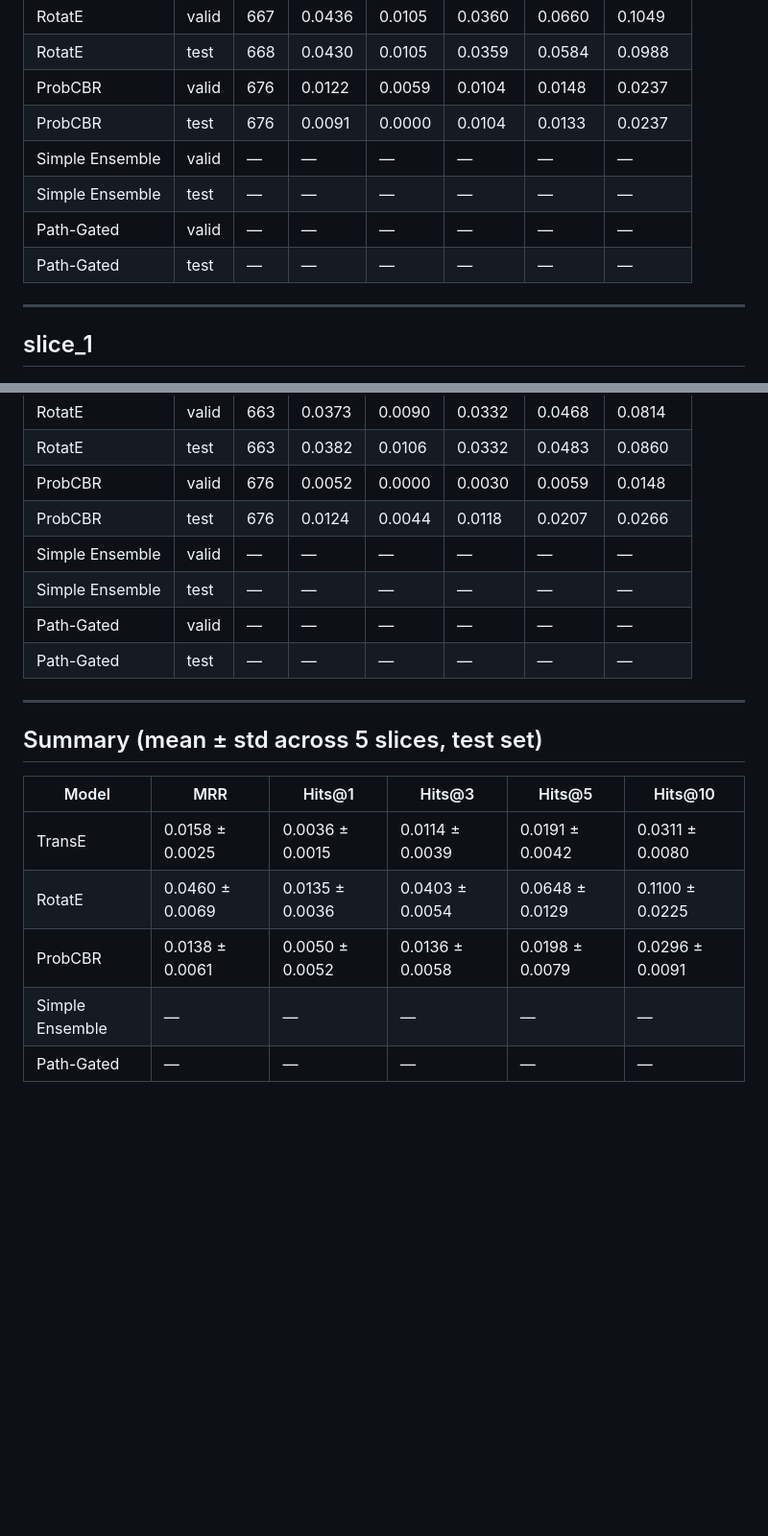
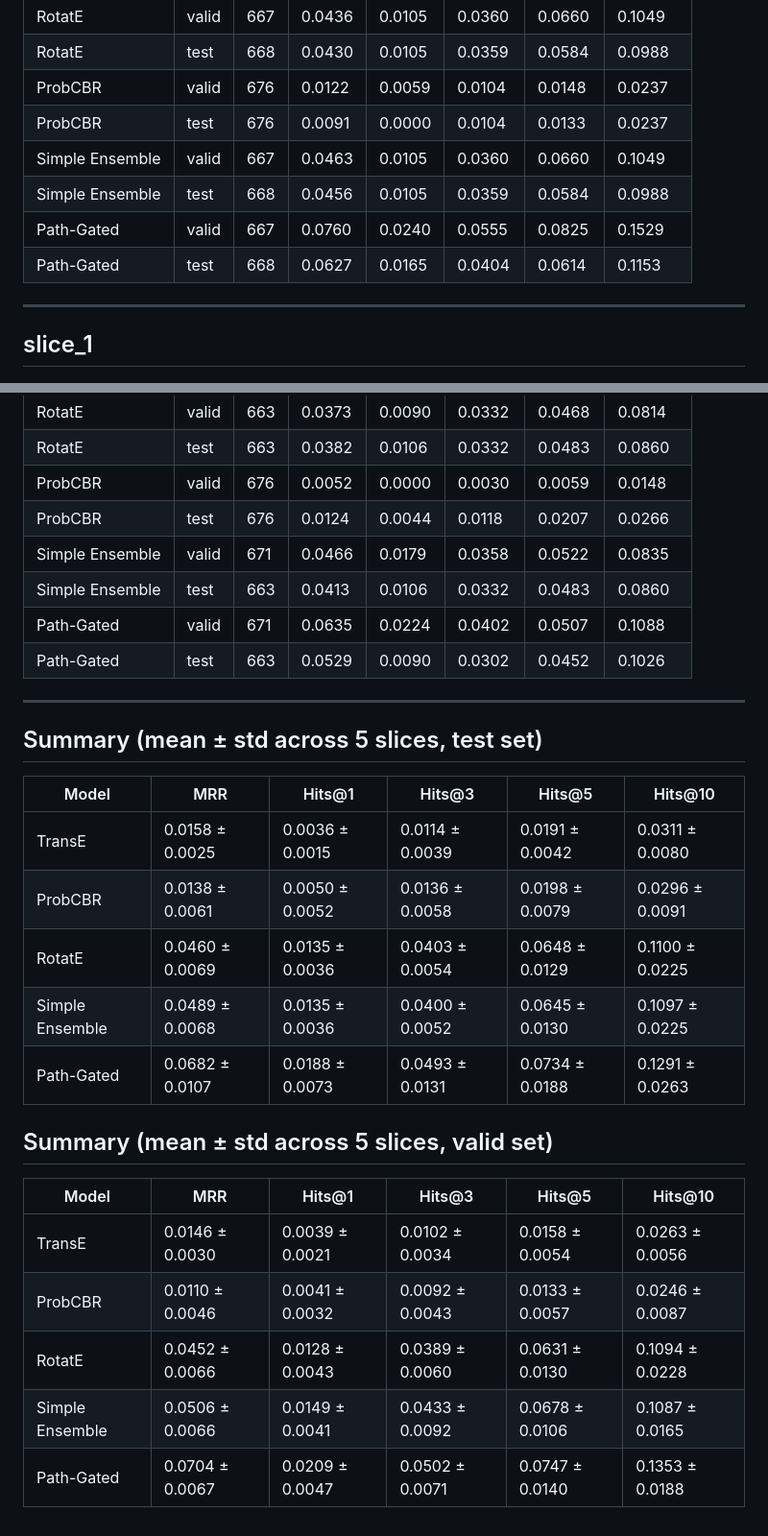
Before and after one commit to meghasin/WeightedKgBlend, a Markdown page: results/results_table_updated.md, 2 parts joined by grey strips. Shown at 96% size. Drawn GitHub-style; blank space fills up the shorter version.

```diff
--- a/results/results_table_updated.md
+++ b/results/results_table_updated.md
@@ -19,10 +19,10 @@ Splits built from `mind_updated.tsv` — 6,761 indication edges (+1,391 from Dru
 | RotatE          | test  | 668 | 0.0430 | 0.0105 | 0.0359 | 0.0584 | 0.0988  |
 | ProbCBR         | valid | 676 | 0.0122 | 0.0059 | 0.0104 | 0.0148 | 0.0237  |
 | ProbCBR         | test  | 676 | 0.0091 | 0.0000 | 0.0104 | 0.0133 | 0.0237  |
-| Simple Ensemble | valid | —   | —      | —      | —      | —      | —       |
-| Simple Ensemble | test  | —   | —      | —      | —      | —      | —       |
-| Path-Gated      | valid | —   | —      | —      | —      | —      | —       |
-| Path-Gated      | test  | —   | —      | —      | —      | —      | —       |
+| Simple Ensemble | valid | 667 | 0.0463 | 0.0105 | 0.0360 | 0.0660 | 0.1049  |
+| Simple Ensemble | test  | 668 | 0.0456 | 0.0105 | 0.0359 | 0.0584 | 0.0988  |
+| Path-Gated      | valid | 667 | 0.0760 | 0.0240 | 0.0555 | 0.0825 | 0.1529  |
+| Path-Gated      | test  | 668 | 0.0627 | 0.0165 | 0.0404 | 0.0614 | 0.1153  |
 
 ---
 
@@ -87,10 +87,10 @@ Splits built from `mind_updated.tsv` — 6,761 indication edges (+1,391 from Dru
 | RotatE          | test  | 663 | 0.0382 | 0.0106 | 0.0332 | 0.0483 | 0.0860  |
 | ProbCBR         | valid | 676 | 0.0052 | 0.0000 | 0.0030 | 0.0059 | 0.0148  |
 | ProbCBR         | test  | 676 | 0.0124 | 0.0044 | 0.0118 | 0.0207 | 0.0266  |
-| Simple Ensemble | valid | —   | —      | —      | —      | —      | —       |
-| Simple Ensemble | test  | —   | —      | —      | —      | —      | —       |
-| Path-Gated      | valid | —   | —      | —      | —      | —      | —       |
-| Path-Gated      | test  | —   | —      | —      | —      | —      | —       |
+| Simple Ensemble | valid | 671 | 0.0466 | 0.0179 | 0.0358 | 0.0522 | 0.0835  |
+| Simple Ensemble | test  | 663 | 0.0413 | 0.0106 | 0.0332 | 0.0483 | 0.0860  |
+| Path-Gated      | valid | 671 | 0.0635 | 0.0224 | 0.0402 | 0.0507 | 0.1088  |
+| Path-Gated      | test  | 663 | 0.0529 | 0.0090 | 0.0302 | 0.0452 | 0.1026  |
 
 ---
 
@@ -99,7 +99,17 @@ Splits built from `mind_updated.tsv` — 6,761 indication edges (+1,391 from Dru
 | Model           | MRR             | Hits@1          | Hits@3          | Hits@5          | Hits@10         |
 |-----------------|-----------------|-----------------|-----------------|-----------------|-----------------|
 | TransE          | 0.0158 ± 0.0025 | 0.0036 ± 0.0015 | 0.0114 ± 0.0039 | 0.0191 ± 0.0042 | 0.0311 ± 0.0080 |
+| ProbCBR         | 0.0138 ± 0.0061 | 0.0050 ± 0.0052 | 0.0136 ± 0.0058 | 0.0198 ± 0.0079 | 0.0296 ± 0.0091 |
 | RotatE          | 0.0460 ± 0.0069 | 0.0135 ± 0.0036 | 0.0403 ± 0.0054 | 0.0648 ± 0.0129 | 0.1100 ± 0.0225 |
-| ProbCBR         | 0.0138 ± 0.0061 | 0.0050 ± 0.0052 | 0.0136 ± 0.0058 | 0.0198 ± 0.0079 | 0.0296 ± 0.0091 |
-| Simple Ensemble | —               | —               | —               | —               | —               |
-| Path-Gated      | —               | —               | —               | —               | —               |
+| Simple Ensemble | 0.0489 ± 0.0068 | 0.0135 ± 0.0036 | 0.0400 ± 0.0052 | 0.0645 ± 0.0130 | 0.1097 ± 0.0225 |
+| Path-Gated      | 0.0682 ± 0.0107 | 0.0188 ± 0.0073 | 0.0493 ± 0.0131 | 0.0734 ± 0.0188 | 0.1291 ± 0.0263 |
+
+## Summary (mean ± std across 5 slices, valid set)
+
+| Model           | MRR             | Hits@1          | Hits@3          | Hits@5          | Hits@10         |
+|-----------------|-----------------|-----------------|-----------------|-----------------|-----------------|
+| TransE          | 0.0146 ± 0.0030 | 0.0039 ± 0.0021 | 0.0102 ± 0.0034 | 0.0158 ± 0.0054 | 0.0263 ± 0.0056 |
+| ProbCBR         | 0.0110 ± 0.0046 | 0.0041 ± 0.0032 | 0.0092 ± 0.0043 | 0.0133 ± 0.0057 | 0.0246 ± 0.0087 |
+| RotatE          | 0.0452 ± 0.0066 | 0.0128 ± 0.0043 | 0.0389 ± 0.0060 | 0.0631 ± 0.0130 | 0.1094 ± 0.0228 |
+| Simple Ensemble | 0.0506 ± 0.0066 | 0.0149 ± 0.0041 | 0.0433 ± 0.0092 | 0.0678 ± 0.0106 | 0.1087 ± 0.0165 |
+| Path-Gated      | 0.0704 ± 0.0067 | 0.0209 ± 0.0047 | 0.0502 ± 0.0071 | 0.0747 ± 0.0140 | 0.1353 ± 0.0188 |
```
Also changed, not shown: other parts of results/results_table_updated.md (+12 -12 lines).
